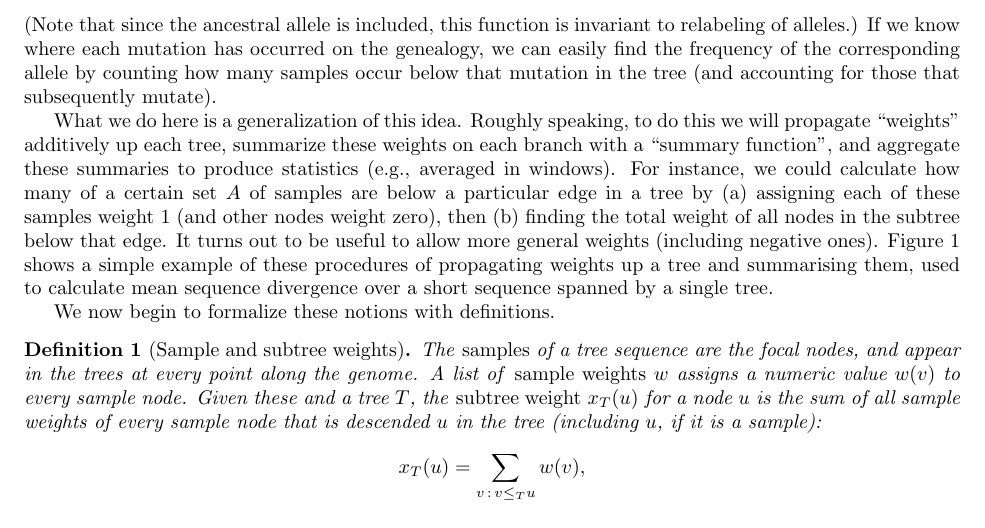
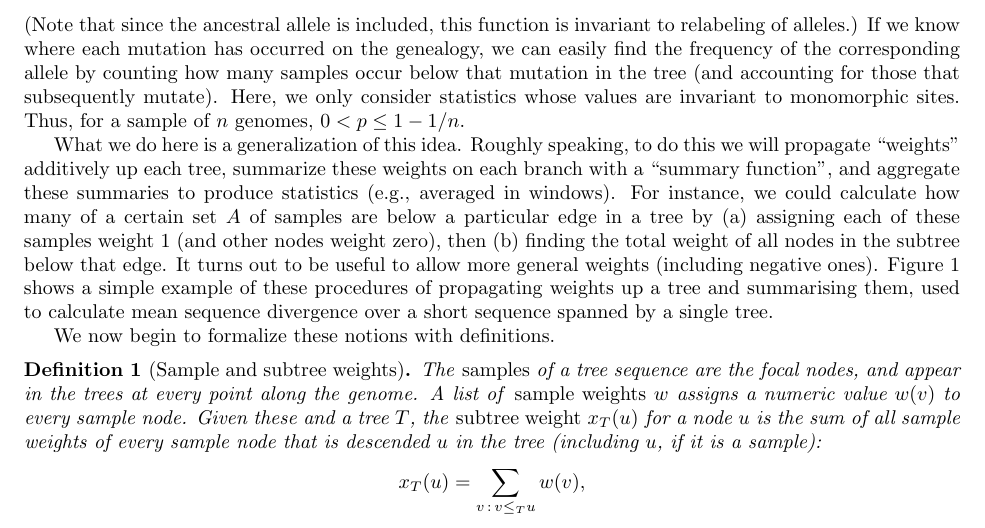
Before and after one commit to petrelharp/treestats_ms, a LaTeX document (treestats_paper.tex): part of page 3 of 23, cut so that both start at the same text. Compiled offline with pdfLaTeX.

Commit message:
Introduce constraint on sample frequencies earlier.

```diff
--- a/treestats_paper.tex
+++ b/treestats_paper.tex
@@ -220,6 +220,8 @@ we can compute this by summing over the $L$ loci, as
 If we know where each mutation has occurred on the genealogy,
 we can easily find the frequency of the corresponding allele by counting how many samples
 occur below that mutation in the tree (and accounting for those that subsequently mutate).
+Here, we only consider statistics whose values are invariant to monomorphic sites. Thus, for a sample of $n$
+genomes, $0 < p \leq 1-1/n$.
 
 What we do here is a generalization of this idea.
 Roughly speaking, to do this we will
```
